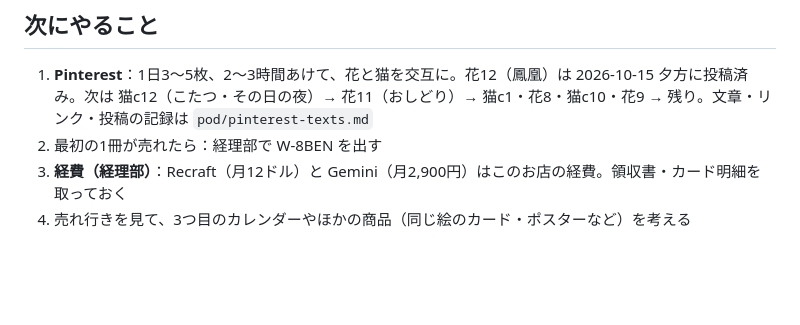
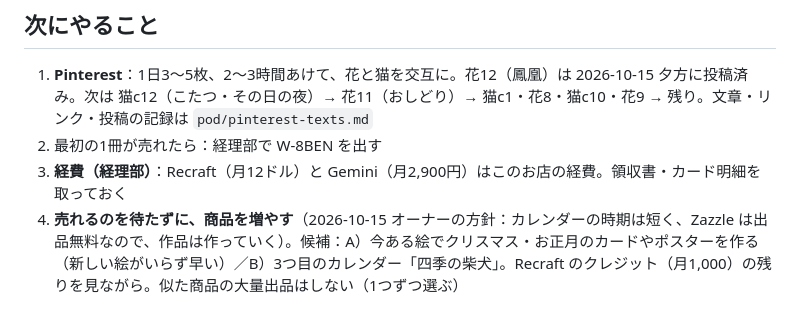
Before and after one commit to chi330-lab/love-animal-shindan, a Markdown page: brands/pod.md, the part around the change. Drawn GitHub-style; blank space fills up the shorter version.

Commit message:
Log owner's policy to keep adding products without waiting for sales
Co-Authored-By: Claude Opus 5.5 <noreply@anthropic.com>
Claude-Session: https://claude.ai/code/session_01KBQgzgxoBYCG8B7NBfmrPh

```diff
--- a/brands/pod.md
+++ b/brands/pod.md
@@ -88,4 +88,4 @@
 1. **Pinterest**：1日3〜5枚、2〜3時間あけて、花と猫を交互に。花12（鳳凰）は 2026-10-15 夕方に投稿済み。次は 猫c12（こたつ・その日の夜）→ 花11（おしどり）→ 猫c1・花8・猫c10・花9 → 残り。文章・リンク・投稿の記録は `pod/pinterest-texts.md`
 2. 最初の1冊が売れたら：経理部で W-8BEN を出す
 3. **経費（経理部）**：Recraft（月12ドル）と Gemini（月2,900円）はこのお店の経費。領収書・カード明細を取っておく
-4. 売れ行きを見て、3つ目のカレンダーやほかの商品（同じ絵のカード・ポスターなど）を考える
+4. **売れるのを待たずに、商品を増やす**（2026-10-15 オーナーの方針：カレンダーの時期は短く、Zazzle は出品無料なので、作品は作っていく）。候補：A）今ある絵でクリスマス・お正月のカードやポスターを作る（新しい絵がいらず早い）／B）3つ目のカレンダー「四季の柴犬」。Recraft のクレジット（月1,000）の残りを見ながら。似た商品の大量出品はしない（1つずつ選ぶ）
```
